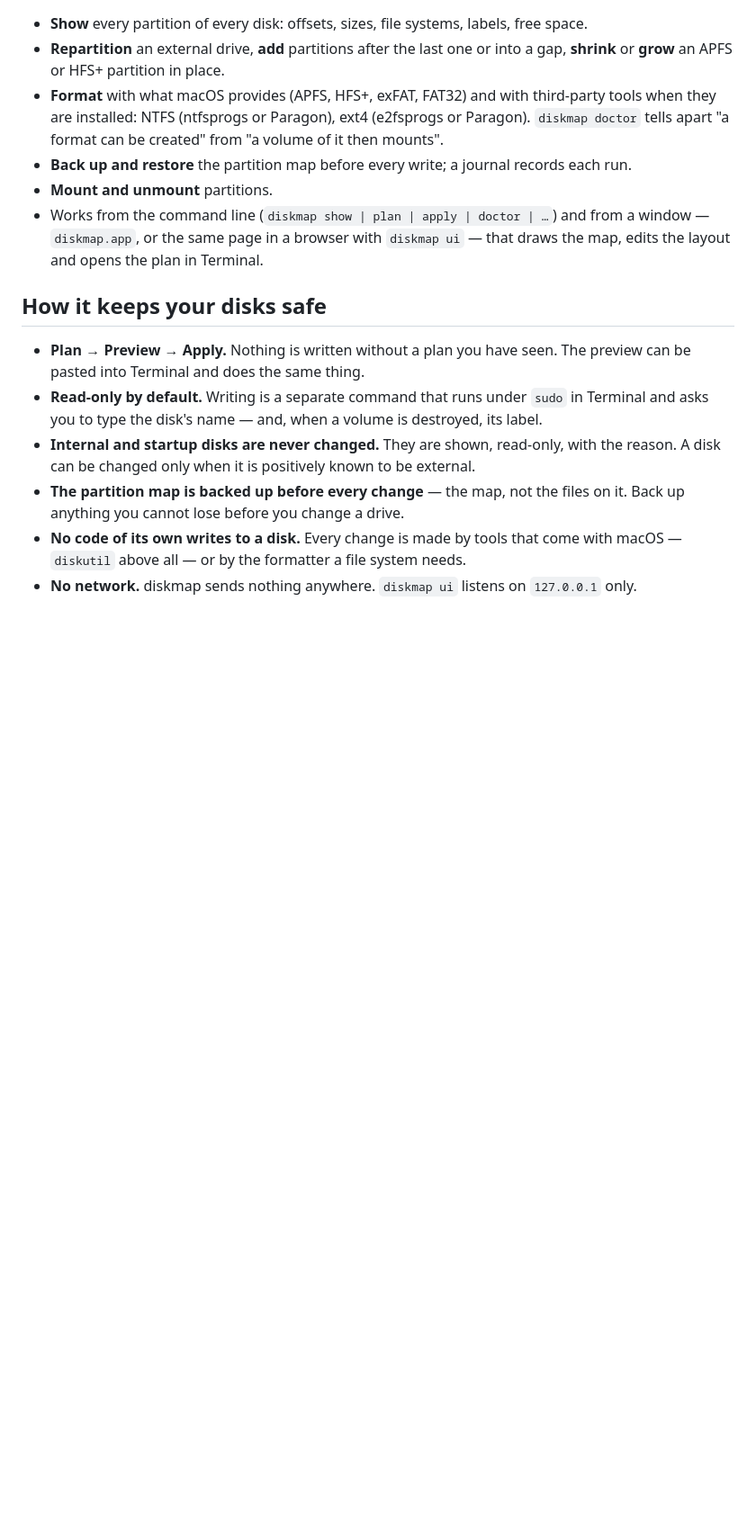
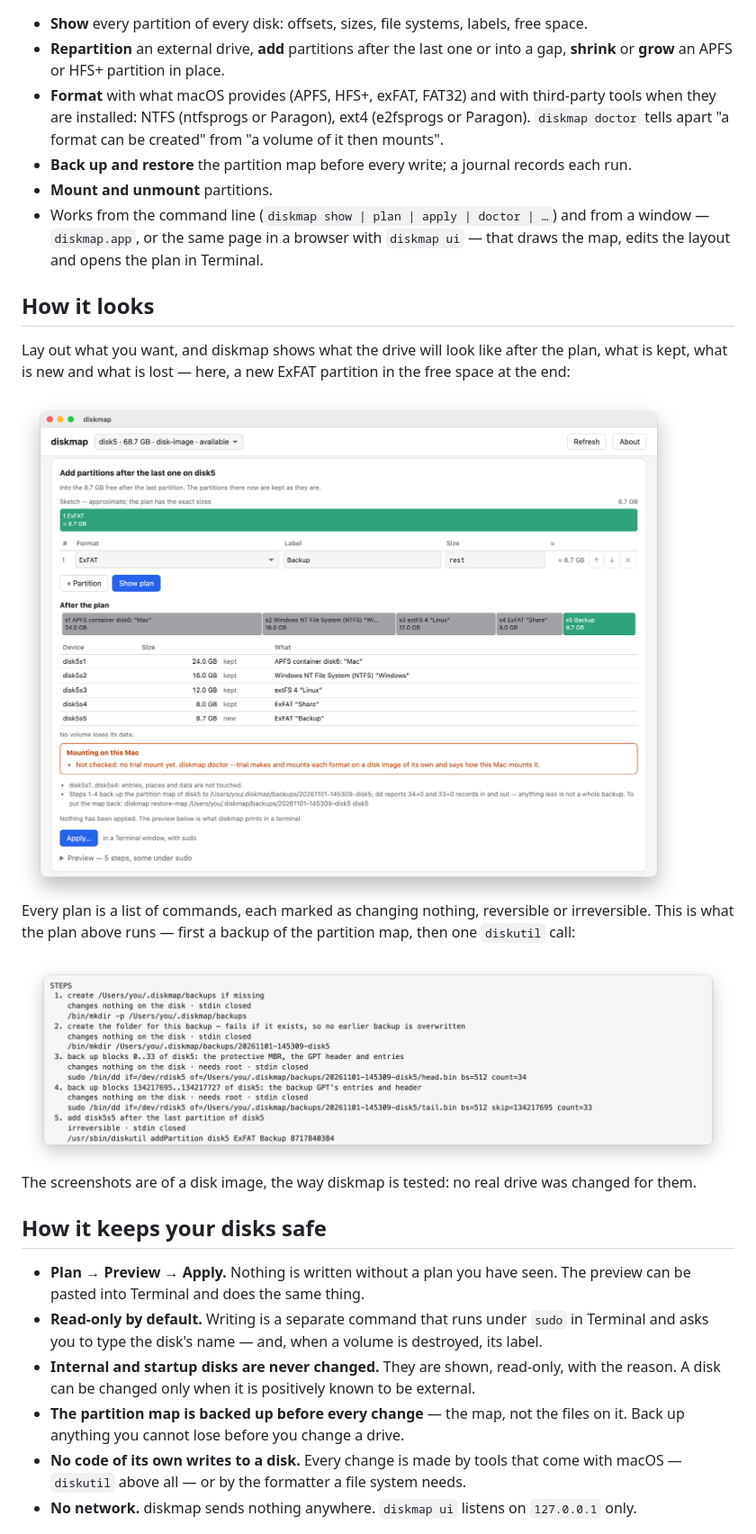
Before and after one commit to zapotylok/diskmap, a Markdown page: README.md, the part around one of its changes. Shown at 90% size. Drawn GitHub-style; pictures changed too: assets/screenshots/plan-light.png (added), assets/screenshots/steps-light.png (added); blank space fills up the shorter version.

Commit message:
README: screenshots of the window, the plan and its commands
Co-Authored-By: Claude Opus 5.5 <noreply@anthropic.com>

```diff
--- a/README.md
+++ b/README.md
@@ -36,6 +43,26 @@ copy it and run it by hand. The commands are the feature, not an implementation
 - Works from the command line (`diskmap show | plan | apply | doctor | …`) and from a window
   — `diskmap.app`, or the same page in a browser with `diskmap ui` — that draws the map,
   edits the layout and opens the plan in Terminal.
+
+## How it looks
+
+Lay out what you want, and diskmap shows what the drive will look like after the plan, what is kept,
+what is new and what is lost — here, a new ExFAT partition in the free space at the end:
+
+<picture>
+  <source media="(prefers-color-scheme: dark)" srcset="assets/screenshots/plan-dark.png">
+  <img src="assets/screenshots/plan-light.png" alt="Adding a partition in the window: the layout editor, the map after the plan, kept and new partitions">
+</picture>
+
+Every plan is a list of commands, each marked as changing nothing, reversible or irreversible.
+This is what the plan above runs — first a backup of the partition map, then one `diskutil` call:
+
+<picture>
+  <source media="(prefers-color-scheme: dark)" srcset="assets/screenshots/steps-dark.png">
+  <img src="assets/screenshots/steps-light.png" alt="The steps of the plan: mkdir, two dd commands backing up the partition map, diskutil addPartition">
+</picture>
+
+The screenshots are of a disk image, the way diskmap is tested: no real drive was changed for them.
 
 ## How it keeps your disks safe
 
```
Also changed, not shown: other parts of README.md (+7 -0 lines), assets/screenshots/map-dark.png (added), assets/screenshots/map-light.png (added), assets/screenshots/plan-dark.png (added), assets/screenshots/steps-dark.png (added).
